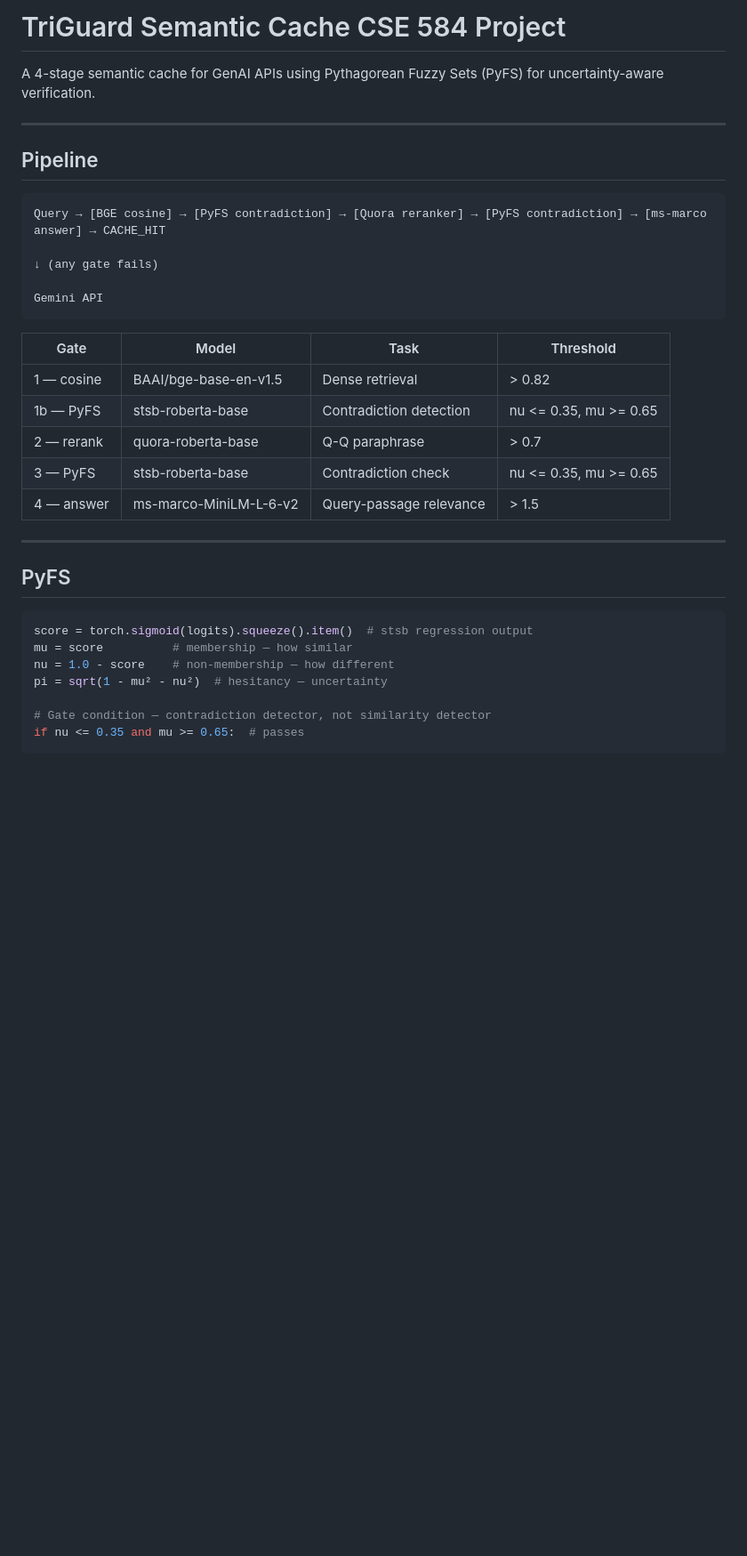
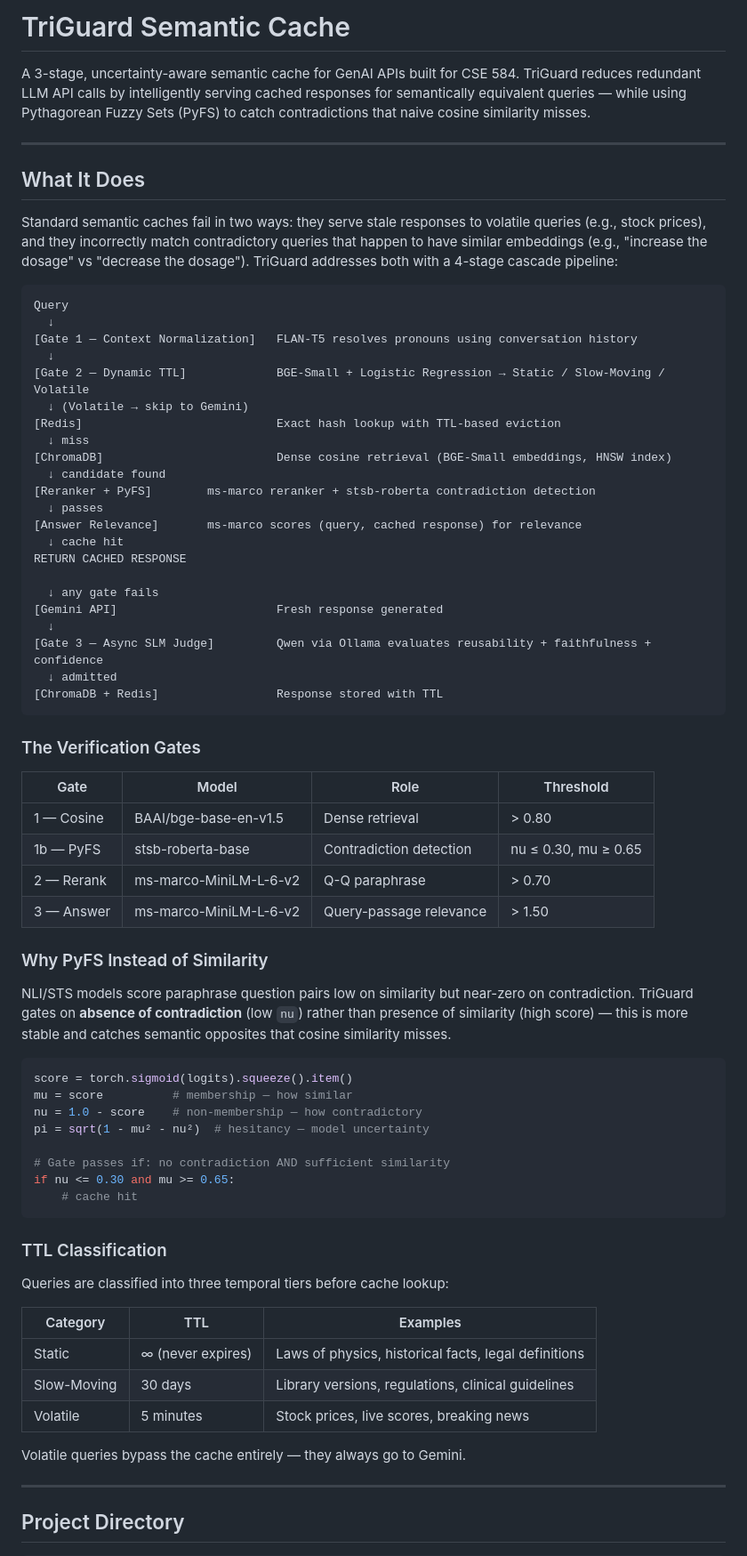
Before and after one commit to Megh-Zyke/CSE-584, a Markdown page: README.md, the part around one of its changes. Shown at 89% size. GitHub-like rendering; blank space fills up the shorter version.

````diff
--- a/README.md
+++ b/README.md
@@ -1,35 +1,76 @@
-# TriGuard Semantic Cache CSE 584 Project
+# TriGuard Semantic Cache
 
-A 4-stage semantic cache for GenAI APIs using Pythagorean Fuzzy Sets (PyFS) for uncertainty-aware verification.
+A 3-stage, uncertainty-aware semantic cache for GenAI APIs built for CSE 584. TriGuard reduces redundant LLM API calls by intelligently serving cached responses for semantically equivalent queries — while using Pythagorean Fuzzy Sets (PyFS) to catch contradictions that naive cosine similarity misses.
 
 ---
 
-## Pipeline
+## What It Does
+
+Standard semantic caches fail in two ways: they serve stale responses to volatile queries (e.g., stock prices), and they incorrectly match contradictory queries that happen to have similar embeddings (e.g., "increase the dosage" vs "decrease the dosage"). TriGuard addresses both with a 4-stage cascade pipeline:
 
 ```
-Query → [BGE cosine] → [PyFS contradiction] → [Quora reranker] → [PyFS contradiction] → [ms-marco answer] → CACHE_HIT
-                                                                                                            ↓ (any gate fails)
-                                                                                                        Gemini API
+Query
+  ↓
+[Gate 1 — Context Normalization]   FLAN-T5 resolves pronouns using conversation history
+  ↓
+[Gate 2 — Dynamic TTL]             BGE-Small + Logistic Regression → Static / Slow-Moving / Volatile
+  ↓ (Volatile → skip to Gemini)
+[Redis]                            Exact hash lookup with TTL-based eviction
+  ↓ miss
+[ChromaDB]                         Dense cosine retrieval (BGE-Small embeddings, HNSW index)
+  ↓ candidate found
+[Reranker + PyFS]        ms-marco reranker + stsb-roberta contradiction detection
+  ↓ passes
+[Answer Relevance]       ms-marco scores (query, cached response) for relevance
+  ↓ cache hit
+RETURN CACHED RESPONSE
+
+  ↓ any gate fails
+[Gemini API]                       Fresh response generated
+  ↓
+[Gate 3 — Async SLM Judge]         Qwen via Ollama evaluates reusability + faithfulness + confidence
+  ↓ admitted
+[ChromaDB + Redis]                 Response stored with TTL
 ```
 
-| Gate | Model | Task | Threshold |
+### The Verification Gates
+
+| Gate | Model | Role | Threshold |
 |------|-------|------|-----------|
-| 1 — cosine | BAAI/bge-base-en-v1.5 | Dense retrieval | > 0.82 |
-| 1b — PyFS | stsb-roberta-base | Contradiction detection | nu <= 0.35, mu >= 0.65 |
-| 2 — rerank | quora-roberta-base | Q-Q paraphrase | > 0.7 |
-| 3 — PyFS | stsb-roberta-base | Contradiction check | nu <= 0.35, mu >= 0.65 |
-| 4 — answer | ms-marco-MiniLM-L-6-v2 | Query-passage relevance | > 1.5 |
+| 1 — Cosine | BAAI/bge-base-en-v1.5 | Dense retrieval | > 0.80 |
+| 1b — PyFS | stsb-roberta-base | Contradiction detection | nu ≤ 0.30, mu ≥ 0.65 |
+| 2 — Rerank | ms-marco-MiniLM-L-6-v2 | Q-Q paraphrase | > 0.70 |
+| 3 — Answer | ms-marco-MiniLM-L-6-v2 | Query-passage relevance | > 1.50 |
+
+### Why PyFS Instead of Similarity
+
+NLI/STS models score paraphrase question pairs low on similarity but near-zero on contradiction. TriGuard gates on **absence of contradiction** (low `nu`) rather than presence of similarity (high score) — this is more stable and catches semantic opposites that cosine similarity misses.
+
+```python
+score = torch.sigmoid(logits).squeeze().item()
+mu = score          # membership — how similar
+nu = 1.0 - score    # non-membership — how contradictory
+pi = sqrt(1 - mu² - nu²)  # hesitancy — model uncertainty
+
+# Gate passes if: no contradiction AND sufficient similarity
+if nu <= 0.30 and mu >= 0.65:
+    # cache hit
+```
+
+### TTL Classification
+
+Queries are classified into three temporal tiers before cache lookup:
+
+| Category | TTL | Examples |
+|----------|-----|---------|
+| Static | ∞ (never expires) | Laws of physics, historical facts, legal definitions |
+| Slow-Moving | 30 days | Library versions, regulations, clinical guidelines |
+| Volatile | 5 minutes | Stock prices, live scores, breaking news |
+
+Volatile queries bypass the cache entirely — they always go to Gemini.
 
 ---
 
-## PyFS
+## Project Directory
 
-```python
-score = torch.sigmoid(logits).squeeze().item()  # stsb regression output
-mu = score          # membership — how similar
-nu = 1.0 - score    # non-membership — how different
-pi = sqrt(1 - mu² - nu²)  # hesitancy — uncertainty
-
-# Gate condition — contradiction detector, not similarity detector
-if nu <= 0.35 and mu >= 0.65:  # passes
 ```
````
Also changed, not shown: other parts of README.md (+72 -115 lines).
